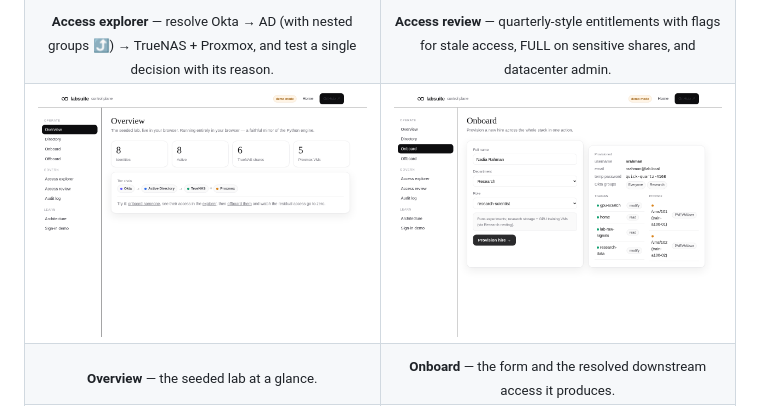
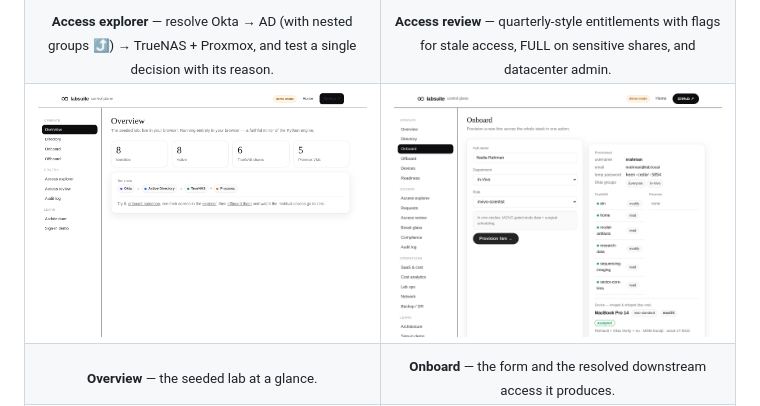
Before and after one commit to sanjaydoc/LabSuite, a Markdown page: README.md, the part around the change. Rendered like a GitHub page; pictures changed too: docs/media/dashboard-onboard-result.png (added).

Commit message:
Fix onboard screenshot not loading in README
The README used docs/media/dashboard-onboard.png in both the hero and the
dashboard gallery; GitHub's image proxy would render only the first instance, so
the gallery copy showed broken. Capture a fresh landscape onboard screenshot
(current UI — outline pill buttons, bright status chips) as its own distinct
file dashboard-onboard-result.png and point the gallery cell at it.

Co-Authored-By: Claude Opus 4.8 <noreply@anthropic.com>
Claude-Session: https://claude.ai/code/session_01H9BehfGmiCrz3J15W18rc9

```diff
--- a/README.md
+++ b/README.md
@@ -199,7 +199,7 @@ onboarding, access resolution, and reviews with nothing installed.
   </tr>
   <tr>
     <td width="50%"><img src="docs/media/dashboard-overview.png" alt="Dashboard overview with stat tiles and the identity chain" /></td>
-    <td width="50%"><img src="docs/media/dashboard-onboard.png" alt="Onboard form and the provisioned result" /></td>
+    <td width="50%"><img src="docs/media/dashboard-onboard-result.png" alt="Onboard form and the provisioned result" /></td>
   </tr>
   <tr>
     <td align="center"><sub><b>Overview</b> — the seeded lab at a glance.</sub></td>
```
